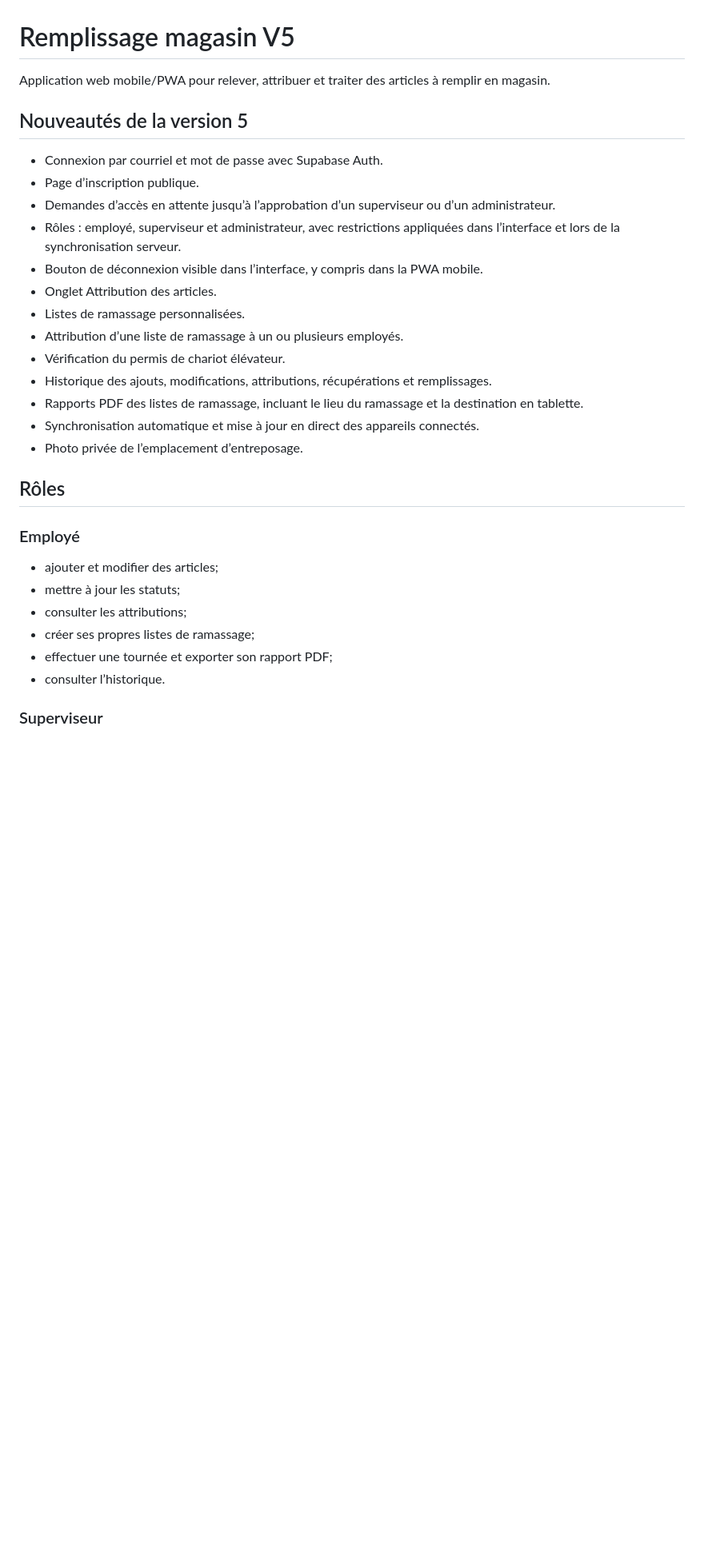
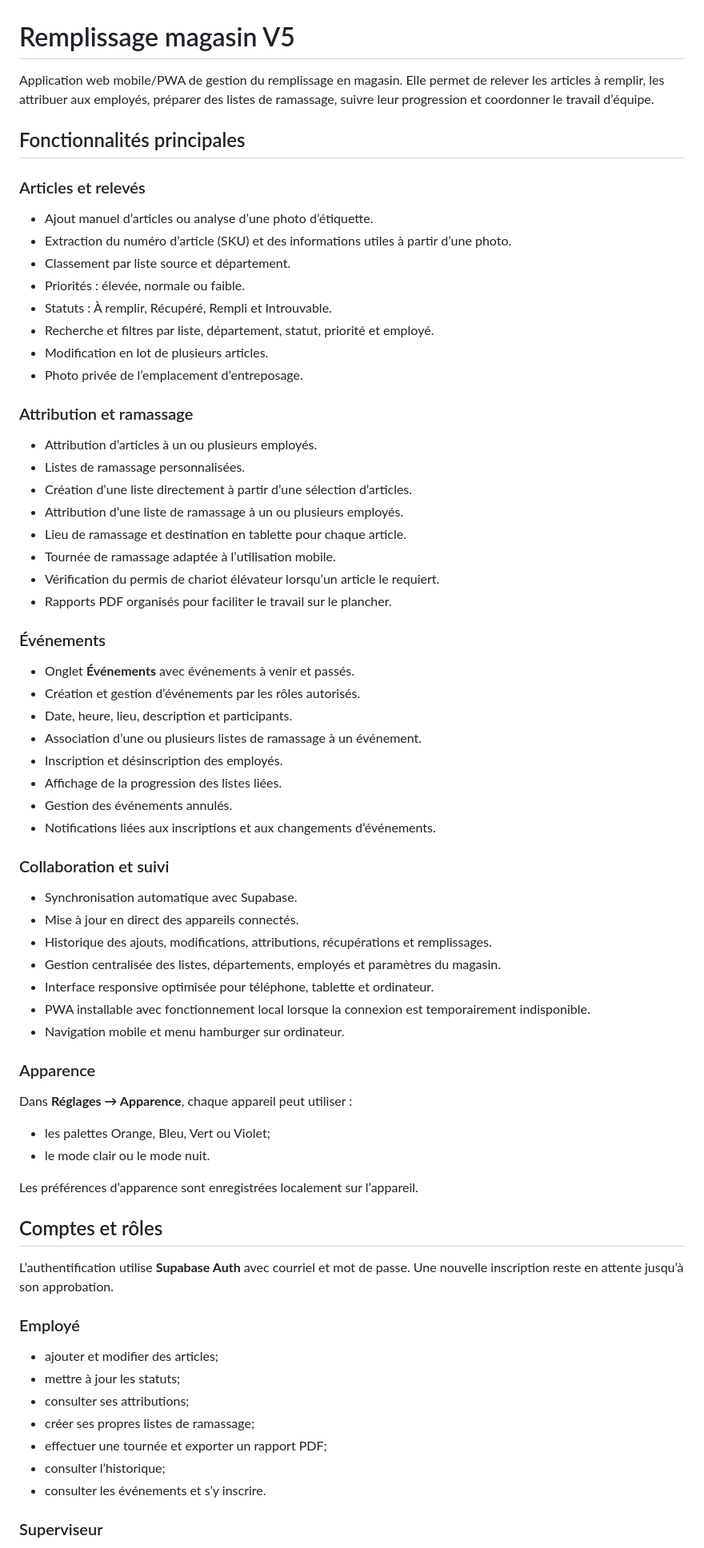
Before and after one commit to nathanbegin/GestionStockHD, a Markdown page: README.md, the part around one of its changes. Shown at 80% size. Drawn GitHub-style; blank space fills up the shorter version.

Commit message:
Update README with current V5 features

```diff
--- a/README.md
+++ b/README.md
@@ -1,33 +1,74 @@
 # Remplissage magasin V5
 
-Application web mobile/PWA pour relever, attribuer et traiter des articles à remplir en magasin.
+Application web mobile/PWA de gestion du remplissage en magasin. Elle permet de relever les articles à remplir, les attribuer aux employés, préparer des listes de ramassage, suivre leur progression et coordonner le travail d’équipe.
 
-## Nouveautés de la version 5
+## Fonctionnalités principales
 
-- Connexion par courriel et mot de passe avec Supabase Auth.
-- Page d’inscription publique.
-- Demandes d’accès en attente jusqu’à l’approbation d’un superviseur ou d’un administrateur.
-- Rôles : employé, superviseur et administrateur, avec restrictions appliquées dans l’interface et lors de la synchronisation serveur.
-- Bouton de déconnexion visible dans l’interface, y compris dans la PWA mobile.
-- Onglet Attribution des articles.
-- Listes de ramassage personnalisées.
-- Attribution d’une liste de ramassage à un ou plusieurs employés.
-- Vérification du permis de chariot élévateur.
-- Historique des ajouts, modifications, attributions, récupérations et remplissages.
-- Rapports PDF des listes de ramassage, incluant le lieu du ramassage et la destination en tablette.
-- Synchronisation automatique et mise à jour en direct des appareils connectés.
+### Articles et relevés
+
+- Ajout manuel d’articles ou analyse d’une photo d’étiquette.
+- Extraction du numéro d’article (SKU) et des informations utiles à partir d’une photo.
+- Classement par liste source et département.
+- Priorités : élevée, normale ou faible.
+- Statuts : À remplir, Récupéré, Rempli et Introuvable.
+- Recherche et filtres par liste, département, statut, priorité et employé.
+- Modification en lot de plusieurs articles.
 - Photo privée de l’emplacement d’entreposage.
 
-## Rôles
+### Attribution et ramassage
+
+- Attribution d’articles à un ou plusieurs employés.
+- Listes de ramassage personnalisées.
+- Création d’une liste directement à partir d’une sélection d’articles.
+- Attribution d’une liste de ramassage à un ou plusieurs employés.
+- Lieu de ramassage et destination en tablette pour chaque article.
+- Tournée de ramassage adaptée à l’utilisation mobile.
+- Vérification du permis de chariot élévateur lorsqu’un article le requiert.
+- Rapports PDF organisés pour faciliter le travail sur le plancher.
+
+### Événements
+
+- Onglet **Événements** avec événements à venir et passés.
+- Création et gestion d’événements par les rôles autorisés.
+- Date, heure, lieu, description et participants.
+- Association d’une ou plusieurs listes de ramassage à un événement.
+- Inscription et désinscription des employés.
+- Affichage de la progression des listes liées.
+- Gestion des événements annulés.
+- Notifications liées aux inscriptions et aux changements d’événements.
+
+### Collaboration et suivi
+
+- Synchronisation automatique avec Supabase.
+- Mise à jour en direct des appareils connectés.
+- Historique des ajouts, modifications, attributions, récupérations et remplissages.
+- Gestion centralisée des listes, départements, employés et paramètres du magasin.
+- Interface responsive optimisée pour téléphone, tablette et ordinateur.
+- PWA installable avec fonctionnement local lorsque la connexion est temporairement indisponible.
+- Navigation mobile et menu hamburger sur ordinateur.
+
+### Apparence
+
+Dans **Réglages → Apparence**, chaque appareil peut utiliser :
+
+- les palettes Orange, Bleu, Vert ou Violet;
+- le mode clair ou le mode nuit.
+
+Les préférences d’apparence sont enregistrées localement sur l’appareil.
+
+## Comptes et rôles
+
+L’authentification utilise **Supabase Auth** avec courriel et mot de passe. Une nouvelle inscription reste en attente jusqu’à son approbation.
 
 ### Employé
 
 - ajouter et modifier des articles;
 - mettre à jour les statuts;
-- consulter les attributions;
+- consulter ses attributions;
 - créer ses propres listes de ramassage;
-- effectuer une tournée et exporter son rapport PDF;
-- consulter l’historique.
+- effectuer une tournée et exporter un rapport PDF;
+- consulter l’historique;
+- consulter les événements et s’y inscrire.
 
 ### Superviseur
 
```
Also changed, not shown: other parts of README.md (+43 -54 lines).
